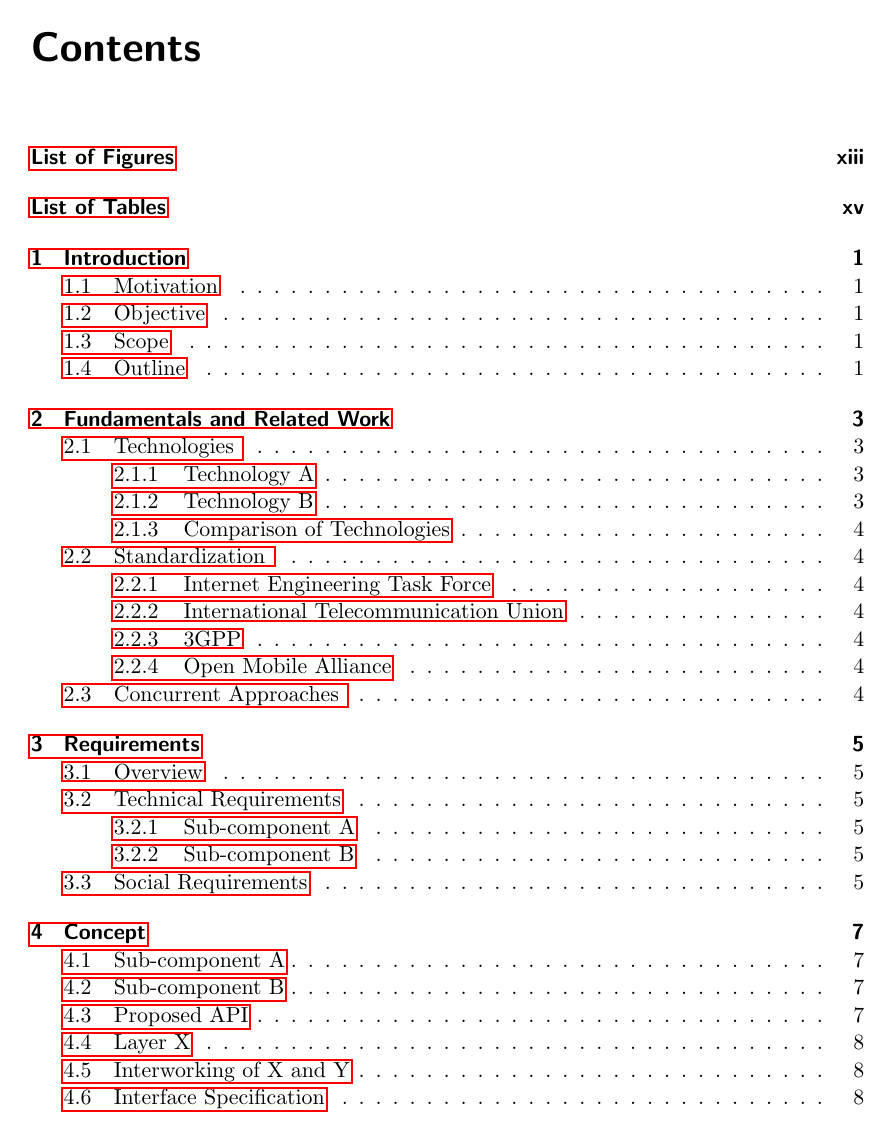
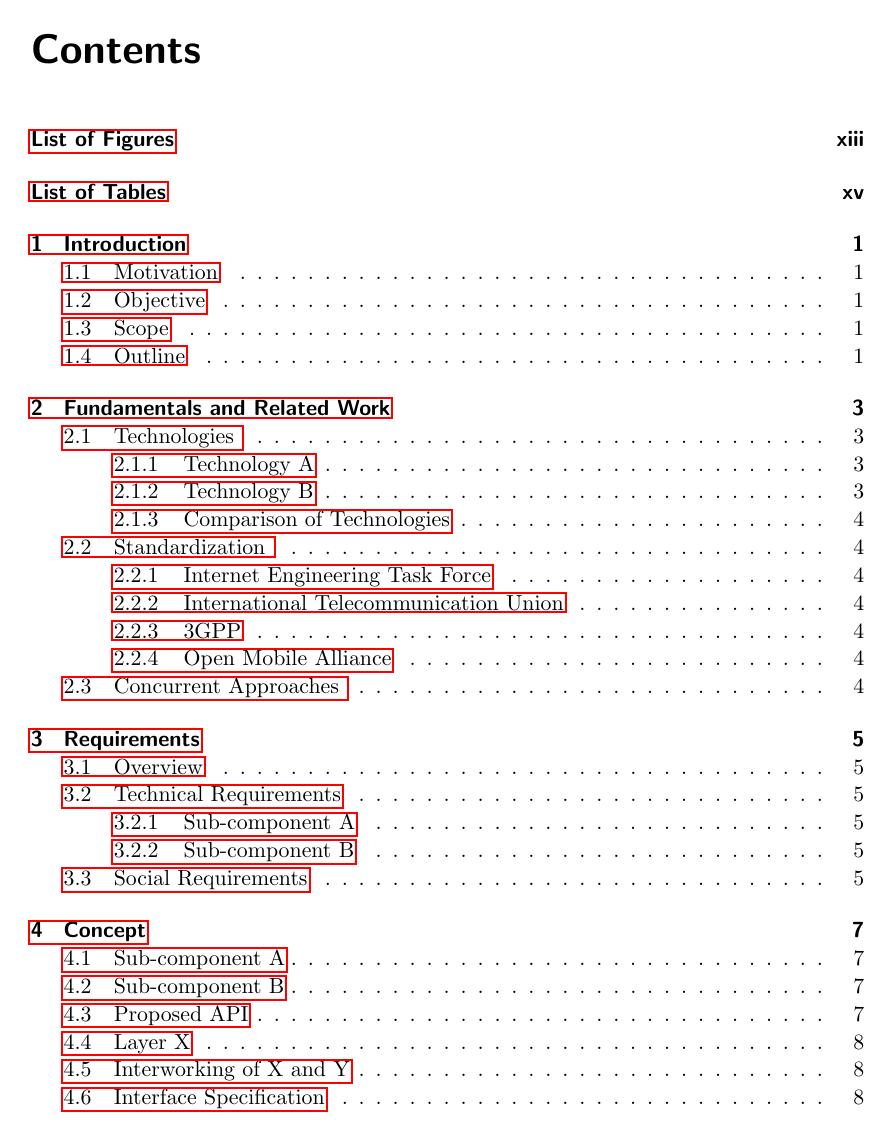
Before and after one commit to Puneeth-n/master_thesis, a LaTeX thesis (master_thesis.tex): page 11 of 36. Compiled offline with pdfLaTeX; an older LaTeX class or package is replaced by its successor.

Commit message:
indentation and replaced deprecated packages

```diff
--- a/master_thesis.tex
+++ b/master_thesis.tex
@@ -1,4 +1,4 @@
-\documentclass[bibtotoc,liststotoc,BCOR5mm,DIV12]{scrbook}
+\documentclass[bibliography=totoc,listof=totoc,BCOR5mm,DIV12]{scrbook}
 
 % use this declaration to set specific page margins
 %\usepackage[a4paper , lmargin = {2.7cm} , rmargin = {2.9cm} , tmargin = {2.7cm} , bmargin = {4.6cm} ]{geometry}
```
Lines whose indentation alone changed are shown as unchanged.
